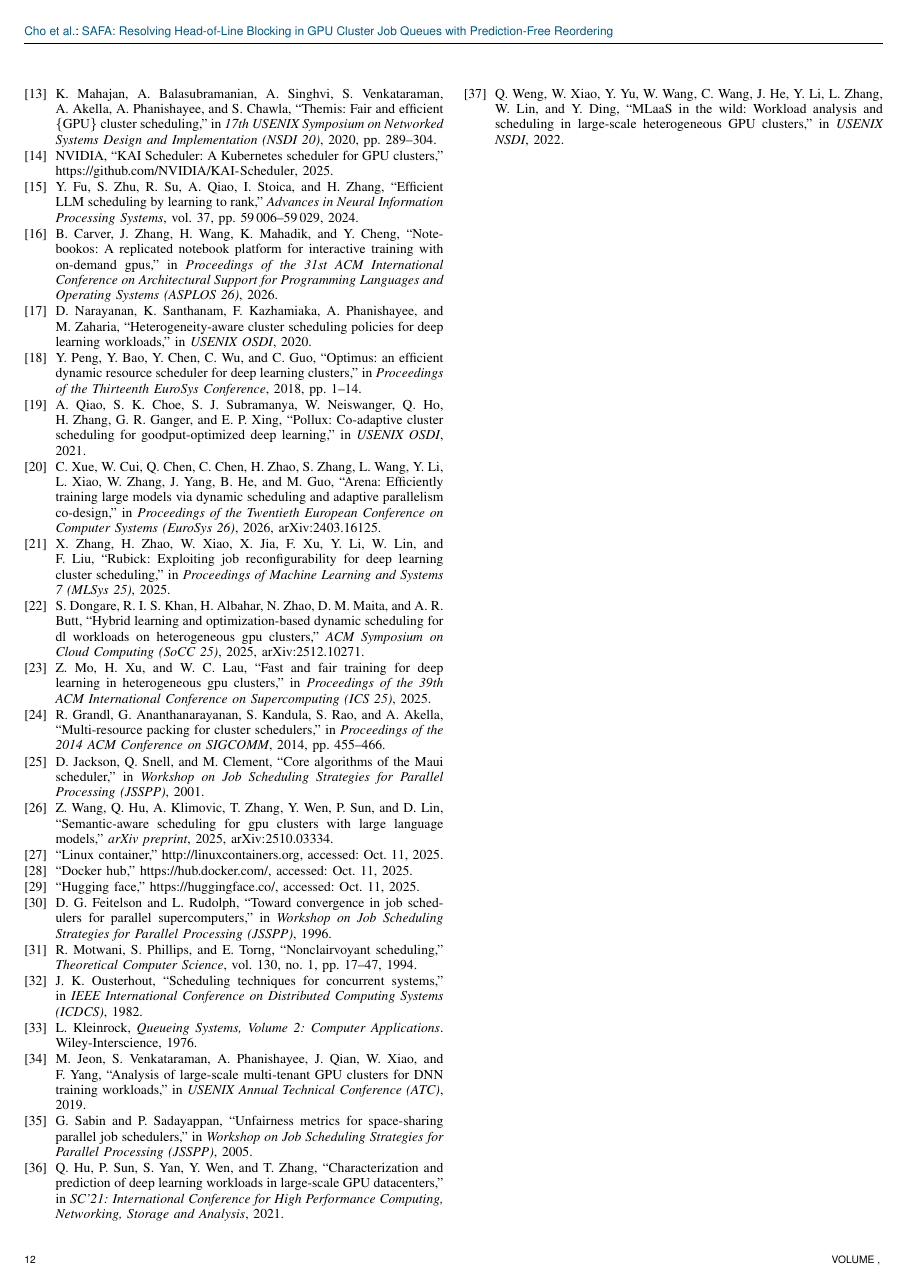
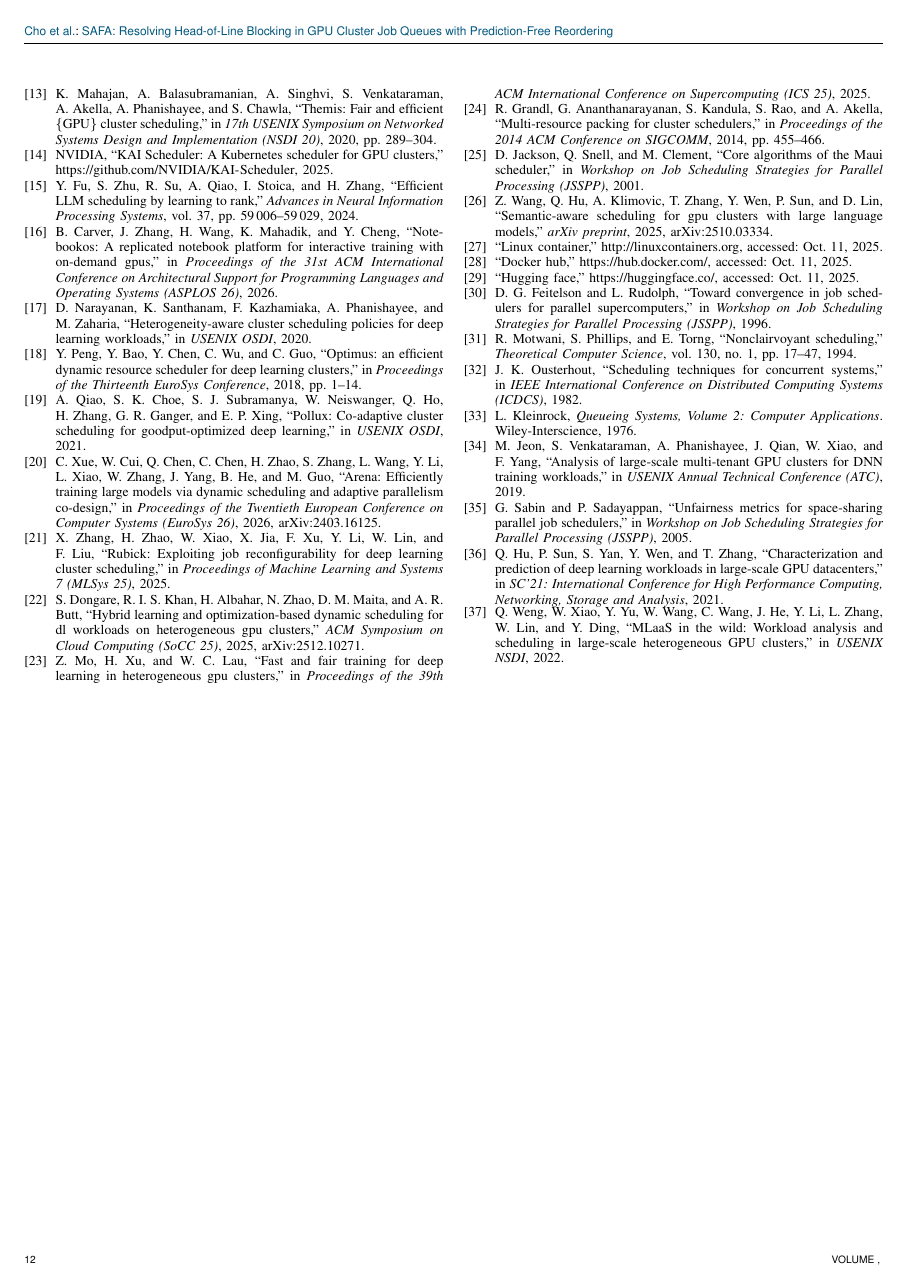
Before and after one commit to mystous/gpu_scheduler, a LaTeX paper (final_modify.tex): page 12 of 12. Compiled offline with pdfLaTeX.

Commit message:
마지막 쪽 두 컬럼 균형 — balance 패키지 적용
Overleaf 빌드가 12쪽으로 OJ-CS 제한을 충족하나, 마지막 쪽에 참고문헌이 좌측 컬럼에만
몰리고 우측이 비어 있었다. balance 패키지로 두 컬럼에 고르게 나눈다. IEEE 2단 조판에서
마지막 쪽을 마무리하는 표준 방식이다.

  \usepackage{balance}       프리앰블
  \balance                   \bibliographystyle 직전

로컬 실측: 마지막 쪽 좌 403pt / 우 0pt -> 좌 206pt / 우 197pt. 같은 내용을 나눠 담을
뿐이라 쪽수는 변하지 않는다. balance.sty 는 preprint 패키지에 들어 있고 Overleaf 에는
기본 설치되어 있다.

3-pass 빌드: 치명 오류 0, 미정의 참조 0, Overfull hbox 0, BibTeX 경고 0.

```diff
--- a/final_modify.tex
+++ b/final_modify.tex
@@ -25,6 +25,7 @@
 \renewcommand{\algorithmiccomment}[1]{// #1}  % 교수 코멘트: {..} 대신 // 주석 표기
 \providecommand{\RETURN}{\State \Return}  % some TeXLive algcompatible lacks \RETURN -> supply (ignored if defined)
 \usepackage{cite}
+\usepackage{balance}   % last page: equalize the two columns
 \usepackage{placeins}         % \FloatBarrier — keep figures inside section/bibliography boundaries
 \usepackage{subcaption}       % 2x2 concept diagram (subfigures)
 \usepackage[hidelinks]{hyperref}
@@ -567,6 +568,7 @@ The authors received no financial support from any institution for this study.
 
 Disclosure of generative AI use. In accordance with IEEE recommendations, the authors disclose that generative AI tools were used only in an auxiliary role during preparation of this paper. Their use was limited to sentence polishing and language editing, figure generation, experiment-reproduction scripts, and assistance with organizing results. The conception of the research, the design of the algorithm, and the execution and interpretation of the experiments were carried out by the authors. The authors reviewed and revised all AI-assisted content and bear full responsibility for the content of the publication.
 
+\balance
 \bibliographystyle{IEEEtran}
 \bibliography{sn-bibliography}
 %% if required, the content of .bbl file can be included here once bbl is generated
```
